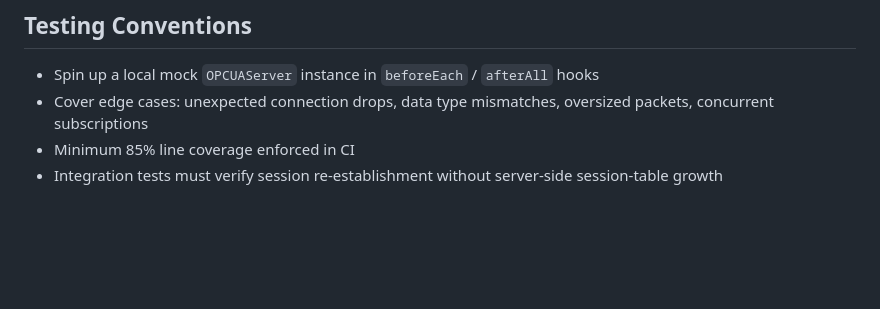
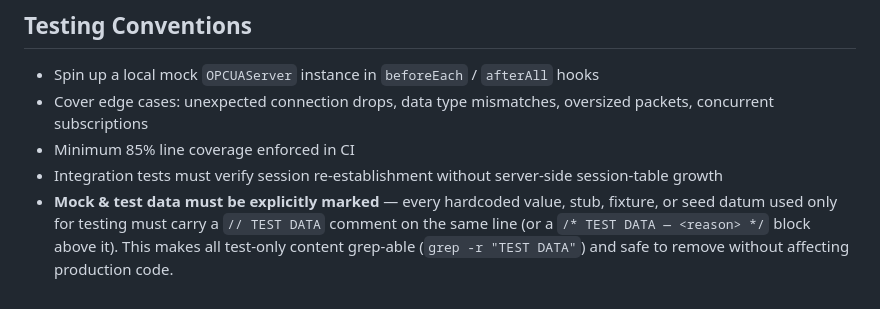
Before and after one commit to nrok-hpotsirhc/node-red-contrib-opcua-pro, a Markdown page: AGENTS.md, the part around the change. Drawn GitHub-style; blank space fills up the shorter version.

```diff
--- a/AGENTS.md
+++ b/AGENTS.md
@@ -171,3 +171,4 @@ Develop a production-grade, open-source OPC UA integration for Node-RED that fil
 - Cover edge cases: unexpected connection drops, data type mismatches, oversized packets, concurrent subscriptions
 - Minimum 85% line coverage enforced in CI
 - Integration tests must verify session re-establishment without server-side session-table growth
+- **Mock & test data must be explicitly marked** — every hardcoded value, stub, fixture, or seed datum used only for testing must carry a `// TEST DATA` comment on the same line (or a `/* TEST DATA — <reason> */` block above it). This makes all test-only content grep-able (`grep -r "TEST DATA"`) and safe to remove without affecting production code.
```
Also changed, not shown: CONTRIBUTING.md (+3 -3 lines), docs/testing.md (+23 -1 lines).
